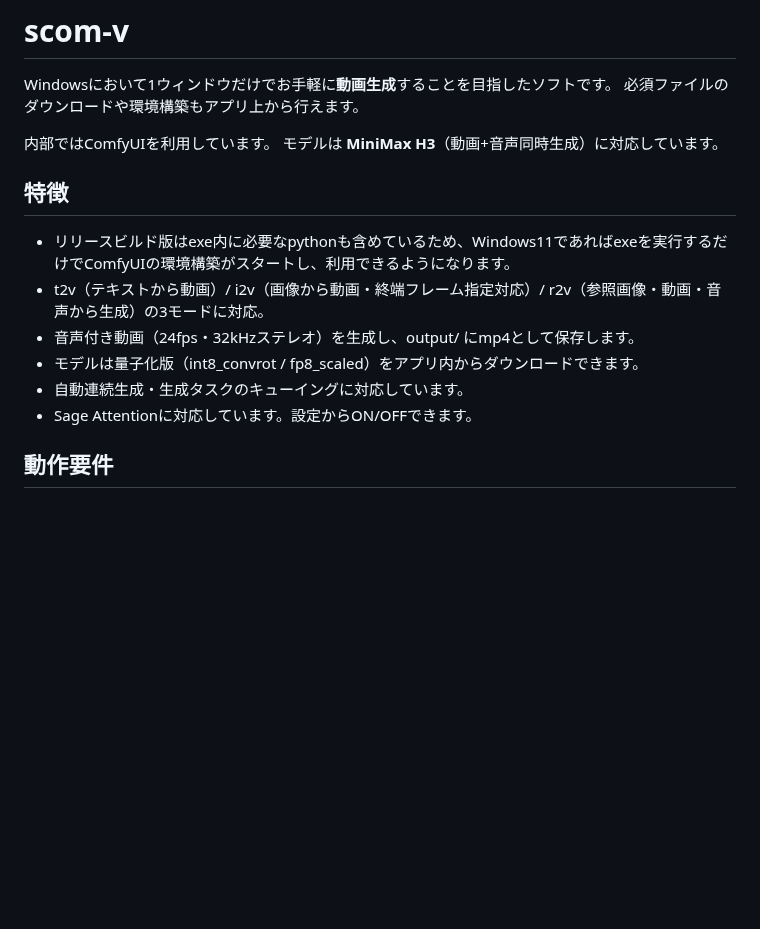
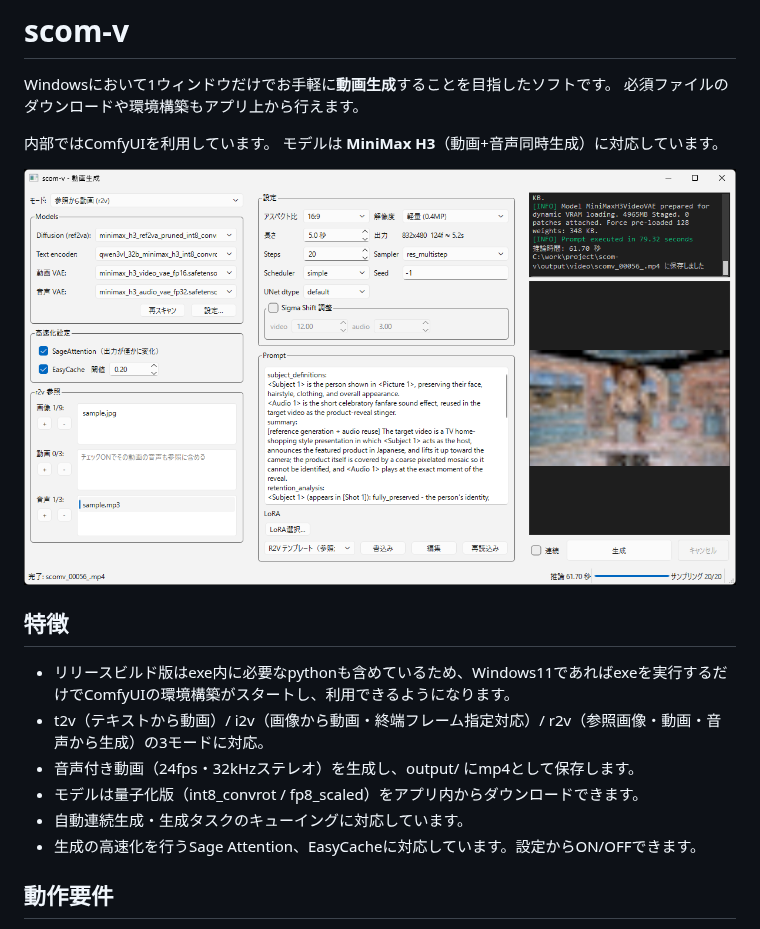
Before and after one commit to pawapawa041950/scom-v, a Markdown page: README.md, the part around the change. GitHub-like rendering; pictures changed too: img/ss.png (added); blank space fills up the shorter version.

```diff
--- a/README.md
+++ b/README.md
@@ -6,13 +6,15 @@ Windowsにおいて1ウィンドウだけでお手軽に**動画生成**する
 内部ではComfyUIを利用しています。
 モデルは **MiniMax H3**（動画+音声同時生成）に対応しています。
 
+![](img/ss.png)
+
 ## 特徴
 * リリースビルド版はexe内に必要なpythonも含めているため、Windows11であればexeを実行するだけでComfyUIの環境構築がスタートし、利用できるようになります。
 * t2v（テキストから動画）/ i2v（画像から動画・終端フレーム指定対応）/ r2v（参照画像・動画・音声から生成）の3モードに対応。
 * 音声付き動画（24fps・32kHzステレオ）を生成し、output/ にmp4として保存します。
 * モデルは量子化版（int8_convrot / fp8_scaled）をアプリ内からダウンロードできます。
 * 自動連続生成・生成タスクのキューイングに対応しています。
-* Sage Attentionに対応しています。設定からON/OFFできます。
+* 生成の高速化を行うSage Attention、EasyCacheに対応しています。設定からON/OFFできます。
 
 ## 動作要件
 * NVIDIA GPU（VRAM 16GB以上推奨）
```
Also changed, not shown: img/ss.jpg (deleted), 14 other files.
